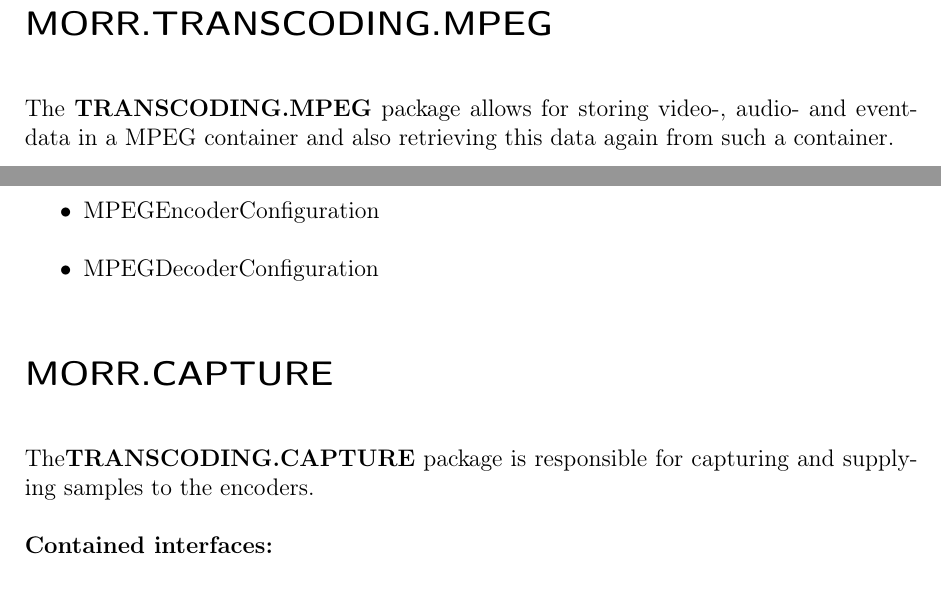
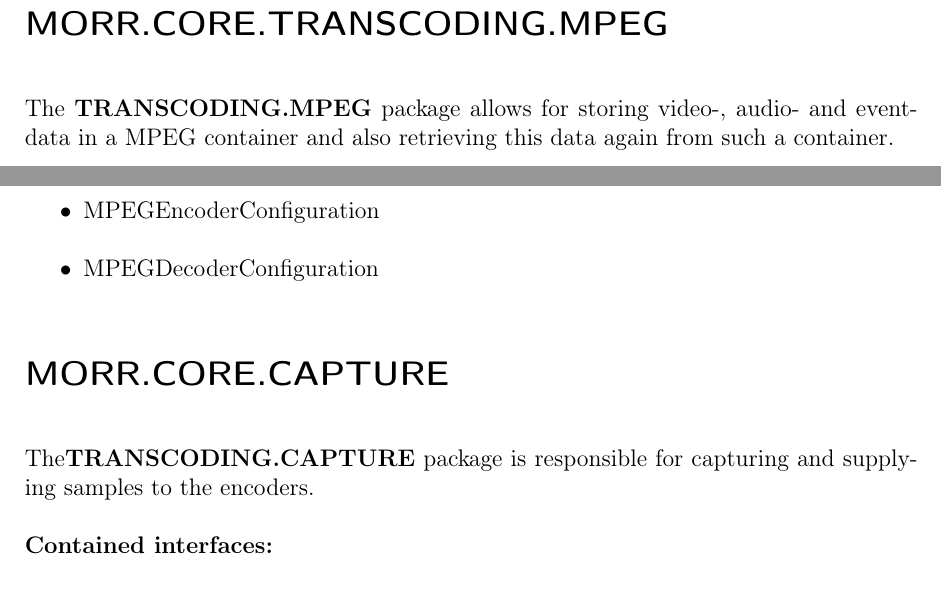
Before and after one commit to insightmind/MORR, a LaTeX thesis (documents/sd/SoftwareDesign.tex, which reads documents/sd/chapter/package.tex): two parts of page 13 of 35, joined at a grey line, cut at the place of the change. Compiled offline with pdfLaTeX.

Commit message:
Updated titles of nested packages

```diff
--- a/documents/sd/chapter/package.tex
+++ b/documents/sd/chapter/package.tex
@@ -98,7 +98,7 @@ The \textbf{TRANSCODING.CSV} package is responsible for providing functionality
 \packobj{CSVEncoder}
 \end{packclass}
 
-\section*{MORR.TRANSCODING.MPEG}
+\section*{MORR.CORE.TRANSCODING.MPEG}
 The \textbf{TRANSCODING.MPEG} package allows for storing video-, audio- and event-data in a MPEG container and also retrieving this data again from such a container.
 
 \begin{packclass}
@@ -108,7 +108,7 @@ The \textbf{TRANSCODING.MPEG} package allows for storing video-, audio- and even
 \packobj{MPEGDecoderConfiguration}
 \end{packclass}
 
-\section*{MORR.CAPTURE}
+\section*{MORR.CORE.CAPTURE}
 
 The\textbf{TRANSCODING.CAPTURE} package is responsible for capturing and supplying samples to the encoders.
 
```
Also changed, not shown: documents/sd/chapter/package.tex (4 more changed lines).
